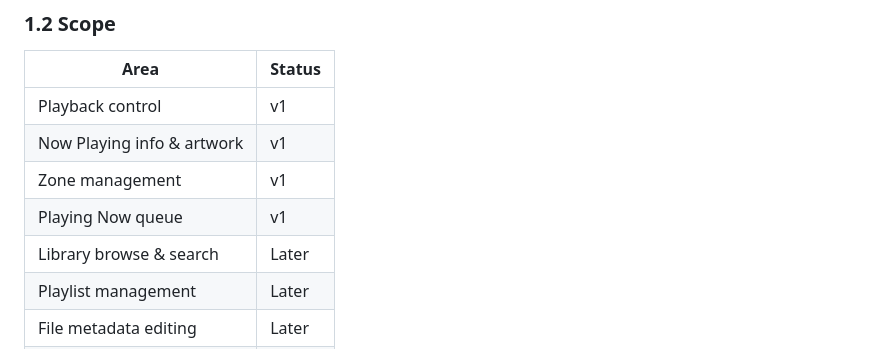
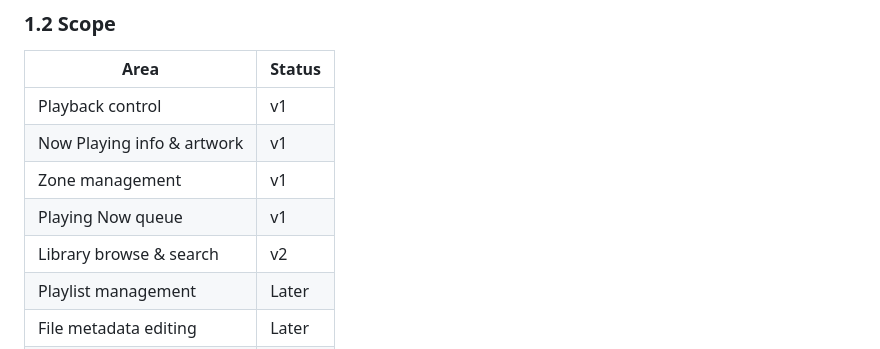
Before and after one commit to vdulnev/jrr, a Markdown page: spec.md, the part around the change. Drawn GitHub-style.

```diff
--- a/spec.md
+++ b/spec.md
@@ -28,7 +28,7 @@ It communicates with MCWS v1 over HTTP on a local network.
 | Now Playing info & artwork  | v1       |
 | Zone management             | v1       |
 | Playing Now queue           | v1       |
-| Library browse & search     | Later    |
+| Library browse & search     | v2       |
 | Playlist management         | Later    |
 | File metadata editing       | Later    |
 | DSP & audio configuration   | Later    |
```
Also changed, not shown: jrr_f/SPEC.md (+27 -1 lines).
